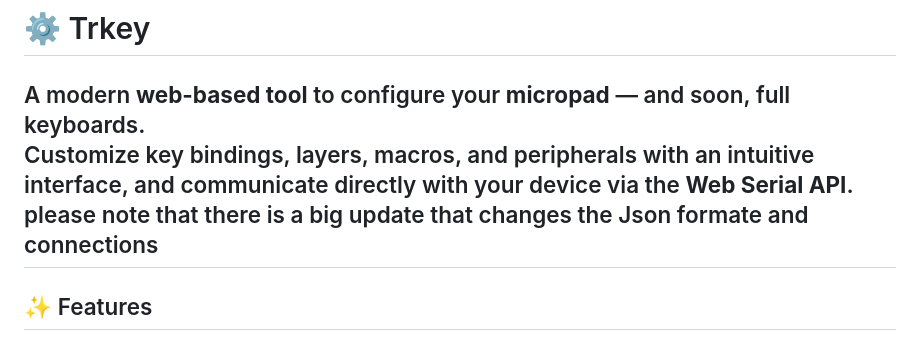
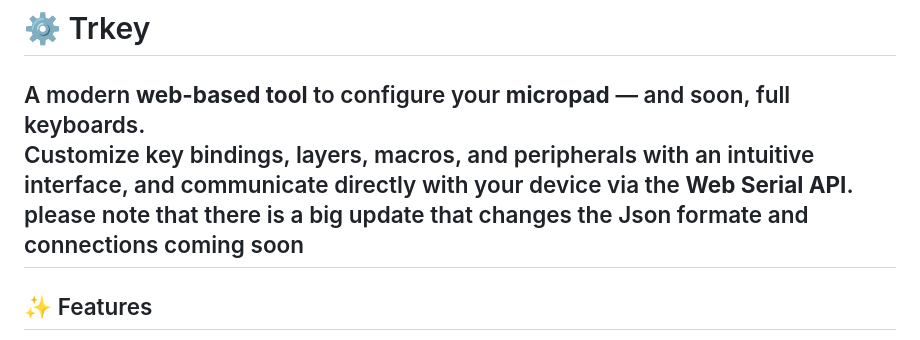
Before and after one commit to trinibos1/TRkey_mapper, a Markdown page: README.md, the part around the change. Rendered like a GitHub page.

```diff
--- a/README.md
+++ b/README.md
@@ -3,7 +3,7 @@
 
 A modern **web-based tool** to configure your **micropad** — and soon, full keyboards.
 Customize key bindings, layers, macros, and peripherals with an intuitive interface, and communicate directly with your device via the **Web Serial API**.
-please note that there is a big update that changes the Json formate and connections
+please note that there is a big update that changes the Json formate and connections coming soon
 ---
 
 ## ✨ Features
```
